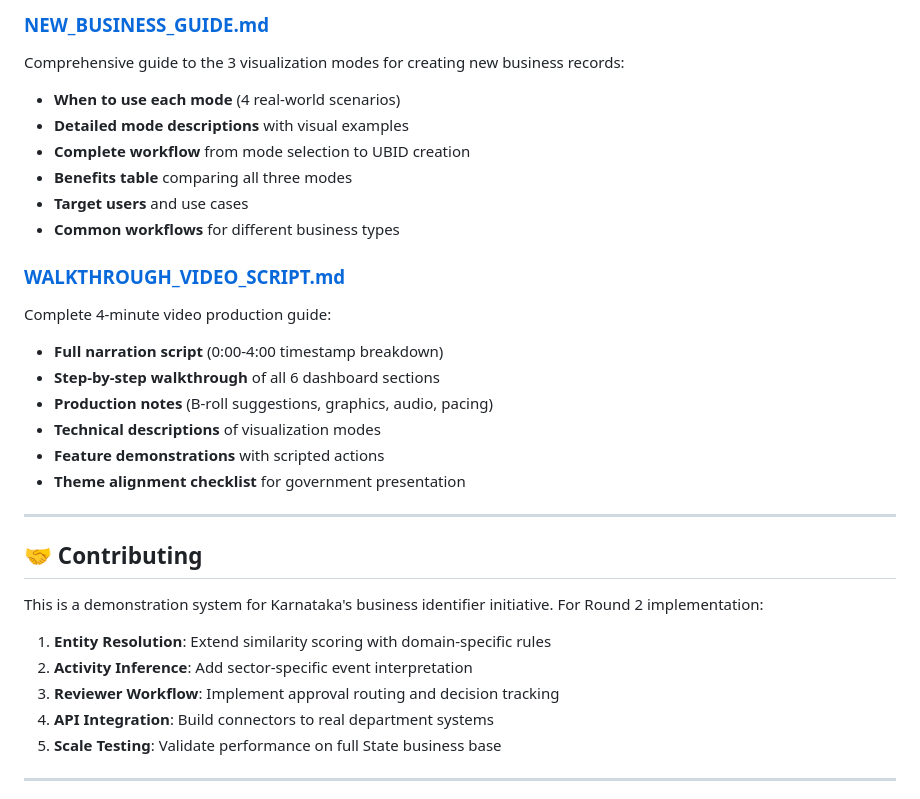
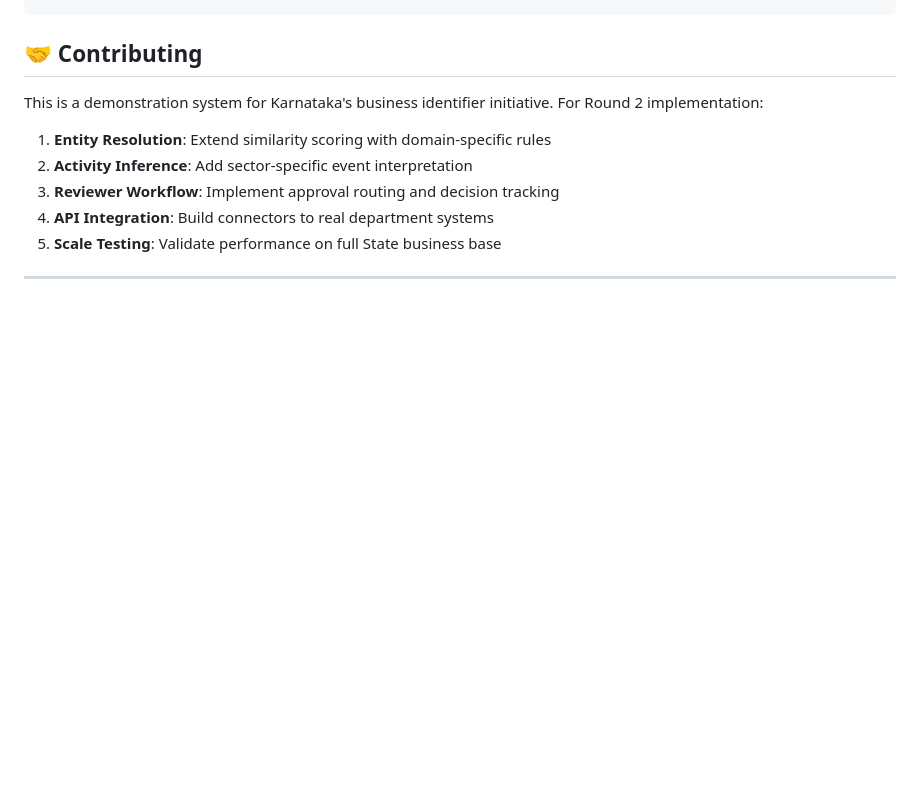
Before and after one commit to Pooja-heyy99/sutradhara, a Markdown page: README.md, the part around one of its changes. Drawn GitHub-style; blank space fills up the shorter version.

```diff
--- a/README.md
+++ b/README.md
@@ -528,23 +464,3 @@ For comprehensive step-by-step instructions on publishing to GitHub with profess
-### [NEW_BUSINESS_GUIDE.md](NEW_BUSINESS_GUIDE.md)
-Comprehensive guide to the 3 visualization modes for creating new business records:
-- **When to use each mode** (4 real-world scenarios)
-- **Detailed mode descriptions** with visual examples
-- **Complete workflow** from mode selection to UBID creation
-- **Benefits table** comparing all three modes
-- **Target users** and use cases
-- **Common workflows** for different business types
-
-### [WALKTHROUGH_VIDEO_SCRIPT.md](WALKTHROUGH_VIDEO_SCRIPT.md)
-Complete 4-minute video production guide:
-- **Full narration script** (0:00-4:00 timestamp breakdown)
-- **Step-by-step walkthrough** of all 6 dashboard sections
-- **Production notes** (B-roll suggestions, graphics, audio, pacing)
-- **Technical descriptions** of visualization modes
-- **Feature demonstrations** with scripted actions
-- **Theme alignment checklist** for government presentation
-
----
-
 ## 🤝 Contributing
 
 This is a demonstration system for Karnataka's business identifier initiative. For Round 2 implementation:
```
Also changed, not shown: other parts of README.md (+0 -64 lines).
